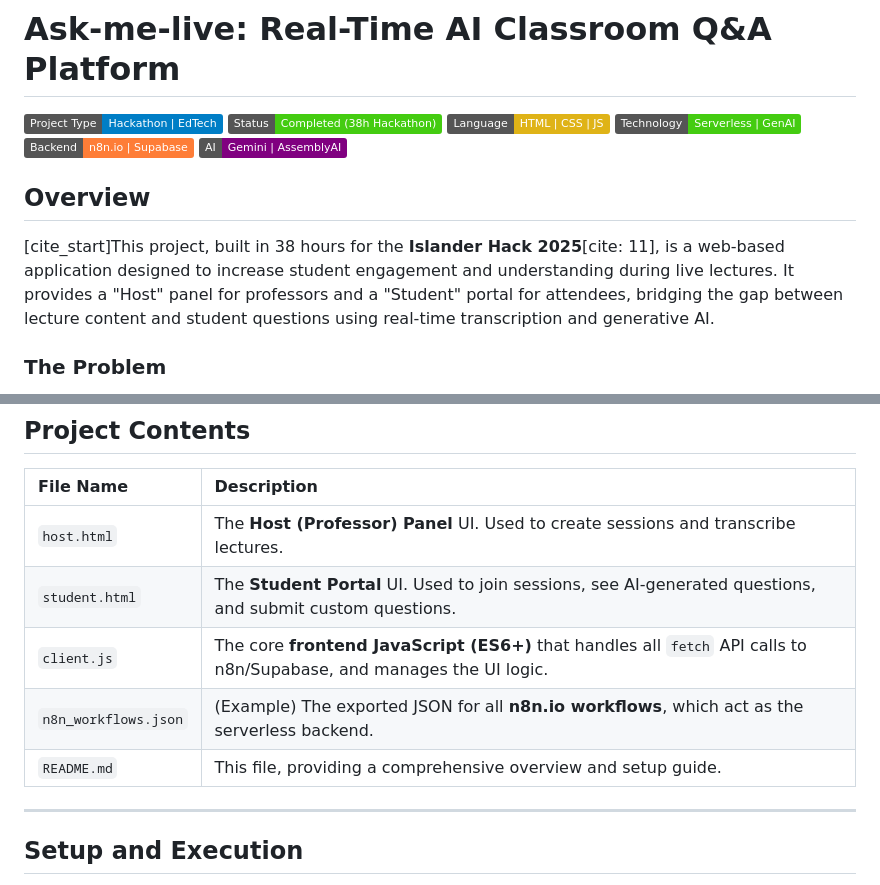
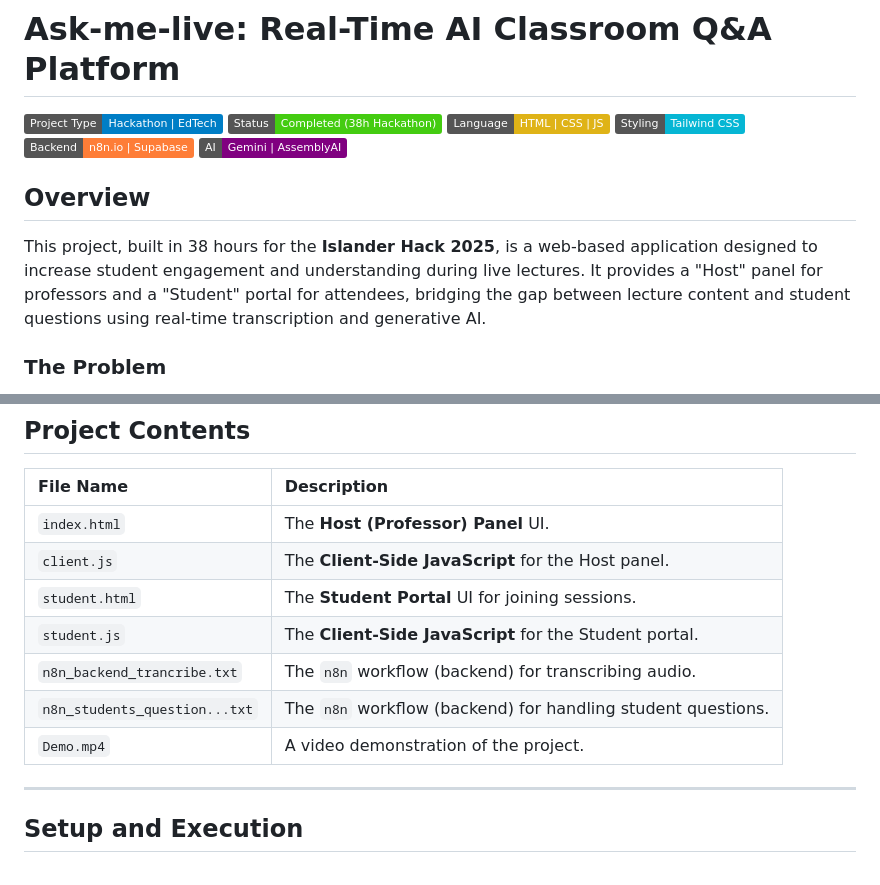
Before and after one commit to Basha-hub/Ask-me-live, a Markdown page: README.md, 2 parts joined by grey strips. GitHub-like rendering; badges without logos.

```diff
--- a/README.md
+++ b/README.md
@@ -3,13 +3,13 @@
 ![Project Type](https://img.shields.io/badge/Project_Type-Hackathon%20%7C%20EdTech-blue)
 ![Status](https://img.shields.io/badge/Status-Completed%20(38h%20Hackathon)-success)
 ![Language](https://img.shields.io/badge/Language-HTML%20%7C%20CSS%20%7C%20JS-yellow)
-![Technology](https://img.shields.io/badge/Technology-Serverless%20%7C%20GenAI-brightgreen)
+![Styling](https://img.shields.io/badge/Styling-Tailwind%20CSS-06B6D4?style=flat&logo=tailwindcss)
 ![Backend](https://img.shields.io/badge/Backend-n8n.io%20%7C%20Supabase-orange)
 ![AI](https://img.shields.io/badge/AI-Gemini%20%7C%20AssemblyAI-purple)
 
 ## Overview
 
-[cite_start]This project, built in 38 hours for the **Islander Hack 2025**[cite: 11], is a web-based application designed to increase student engagement and understanding during live lectures. It provides a "Host" panel for professors and a "Student" portal for attendees, bridging the gap between lecture content and student questions using real-time transcription and generative AI.
+This project, built in 38 hours for the **Islander Hack 2025**, is a web-based application designed to increase student engagement and understanding during live lectures. It provides a "Host" panel for professors and a "Student" portal for attendees, bridging the gap between lecture content and student questions using real-time transcription and generative AI.
 
 ### The Problem
 
@@ -29,11 +29,13 @@ This platform solves that problem by:
 
 | File Name | Description |
 | :--- | :--- |
-| `host.html` | The **Host (Professor) Panel** UI. Used to create sessions and transcribe lectures. |
-| `student.html` | The **Student Portal** UI. Used to join sessions, see AI-generated questions, and submit custom questions. |
-| `client.js` | The core **frontend JavaScript (ES6+)** that handles all `fetch` API calls to n8n/Supabase, and manages the UI logic. |
-| `n8n_workflows.json` | (Example) The exported JSON for all **n8n.io workflows**, which act as the serverless backend. |
-| `README.md` | This file, providing a comprehensive overview and setup guide. |
+| `index.html` | The **Host (Professor) Panel** UI. |
+| `client.js` | The **Client-Side JavaScript** for the Host panel. |
+| `student.html` | The **Student Portal** UI for joining sessions. |
+| `student.js` | The **Client-Side JavaScript** for the Student portal. |
+| `n8n_backend_trancribe.txt` | The `n8n` workflow (backend) for transcribing audio. |
+| `n8n_students_question...txt` | The `n8n` workflow (backend) for handling student questions. |
+| `Demo.mp4` | A video demonstration of the project. |
 
 ---
 
```
Also changed, not shown: other parts of README.md (+2 -2 lines).
